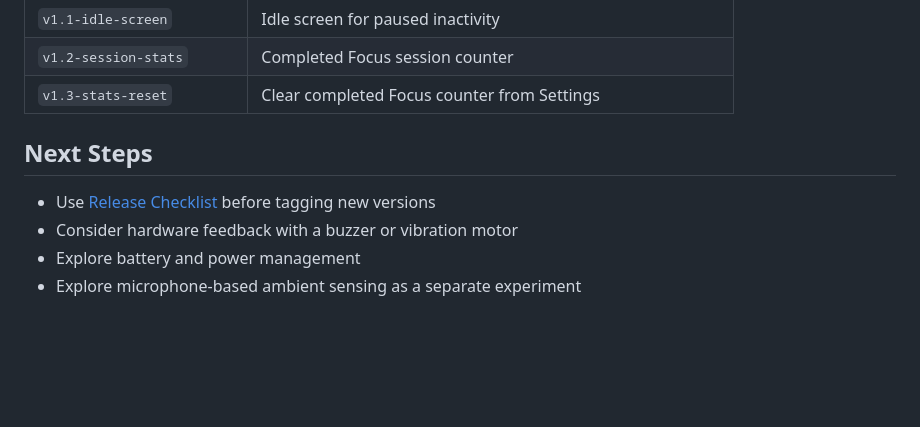
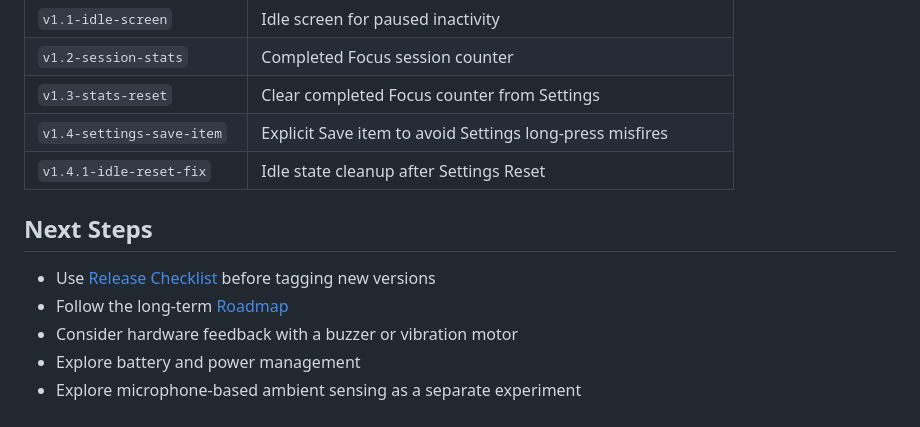
Before and after one commit to iankirkpa5-hash/xiao-pomodoro-companion, a Markdown page: README.md, the part around the change. Rendered like a GitHub page; blank space fills up the shorter version.

Commit message:
add project roadmap

```diff
--- a/README.md
+++ b/README.md
@@ -259,10 +259,13 @@ src/
 | `v1.1-idle-screen`         | Idle screen for paused inactivity               |
 | `v1.2-session-stats`       | Completed Focus session counter                 |
 | `v1.3-stats-reset`         | Clear completed Focus counter from Settings     |
+| `v1.4-settings-save-item`  | Explicit Save item to avoid Settings long-press misfires |
+| `v1.4.1-idle-reset-fix`    | Idle state cleanup after Settings Reset         |
 
 ## Next Steps
 
 * Use [Release Checklist](docs/release-checklist.md) before tagging new versions
+* Follow the long-term [Roadmap](docs/roadmap.md)
 * Consider hardware feedback with a buzzer or vibration motor
 * Explore battery and power management
 * Explore microphone-based ambient sensing as a separate experiment
```
Also changed, not shown: docs/roadmap.md (added, +451 -0 lines).
